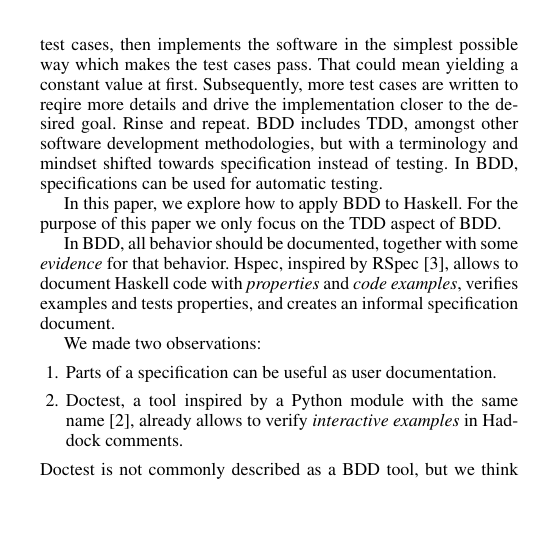
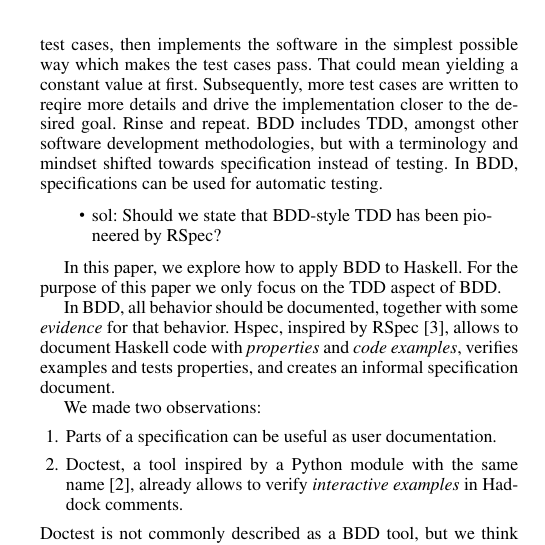
Before and after one commit to kazu-yamamoto/hs-sympo-2012, a LaTeX paper (paper.tex): part of one column of page 1 of 5, cut so that both start at the same text, the shorter picture padded with empty space. Compiled offline with pdfLaTeX; a missing font is replaced by an installed copy or a similar font.

Commit message:
Add a comment

```diff
--- a/paper.tex
+++ b/paper.tex
@@ -120,6 +120,11 @@ implementation closer to the desired goal.  Rinse and repeat.  BDD
 includes TDD, amongst other software development methodologies, but
 with a terminology and mindset  shifted towards specification instead
 of testing.  In BDD, specifications can be used for automatic testing.
+
+\begin{quote}\begin{itemize}
+    \item sol: Should we state that BDD-style TDD has been pioneered
+        by RSpec?
+\end{itemize}\end{quote}
 
 In this paper, we explore how to apply BDD to Haskell.
 For the purpose of this paper we only focus on the TDD aspect of BDD.
```
